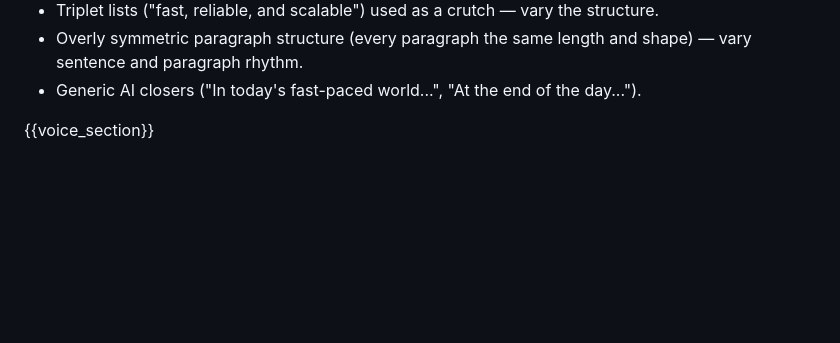
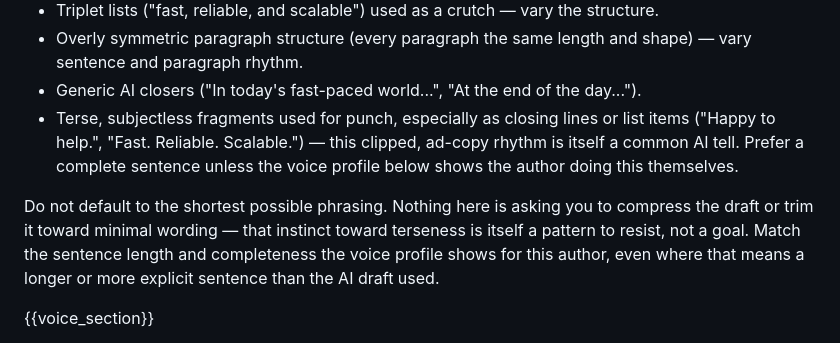
Before and after one commit to ancientcomputing/humanizer, a Markdown page: prompts/humanize.md, the part around the change. Drawn GitHub-style; blank space fills up the shorter version.

Commit message:
Name terseness bias as an AI tell to resist, not a goal
The pattern across several live tests (dropped subjects, subjectless
closing-line fragments, stripped bullets) all point the same direction:
toward shorter output. That's a known bias from how these models are
tuned, not something the app wants — a human editing their own AI draft
doesn't optimize for brevity, and the clipped ad-copy rhythm this produces
("Happy to help.", "Fast. Reliable. Scalable.") is itself a recognizable
AI tell, ironically working against the tool's own purpose.

Add it to the "strip common AI tells" list, and add an explicit line
telling the model not to default to the shortest possible phrasing —
match the voice profile's actual sentence length and completeness instead,
even where that's longer than the AI draft.

```diff
--- a/prompts/humanize.md
+++ b/prompts/humanize.md
@@ -31,6 +31,18 @@ Strip common "AI tells" wherever they appear:
   shape) — vary sentence and paragraph rhythm.
 - Generic AI closers ("In today's fast-paced world...", "At the end of the
   day...").
+- Terse, subjectless fragments used for punch, especially as closing lines
+  or list items ("Happy to help.", "Fast. Reliable. Scalable.") — this
+  clipped, ad-copy rhythm is itself a common AI tell. Prefer a complete
+  sentence unless the voice profile below shows the author doing this
+  themselves.
+
+Do not default to the shortest possible phrasing. Nothing here is asking
+you to compress the draft or trim it toward minimal wording — that
+instinct toward terseness is itself a pattern to resist, not a goal.
+Match the sentence length and completeness the voice profile shows for
+this author, even where that means a longer or more explicit sentence
+than the AI draft used.
 
 {{voice_section}}
 
```
